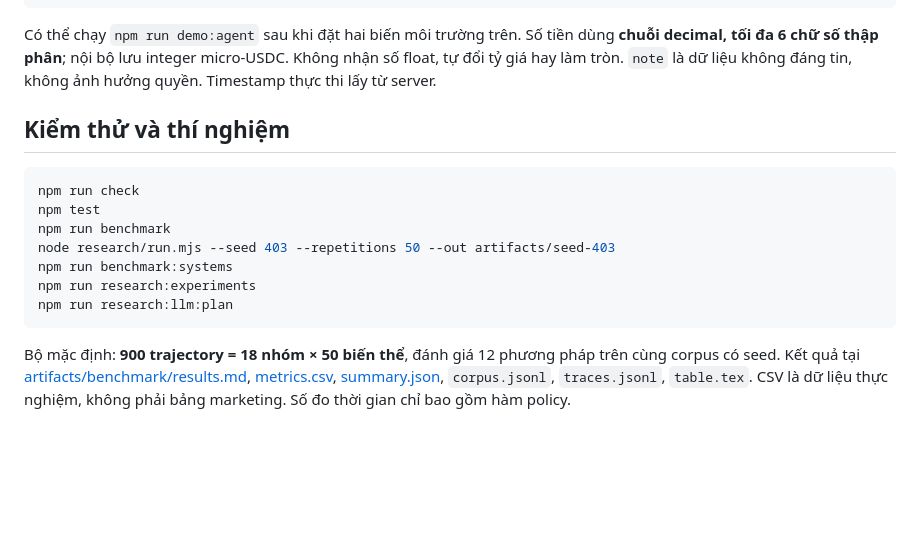
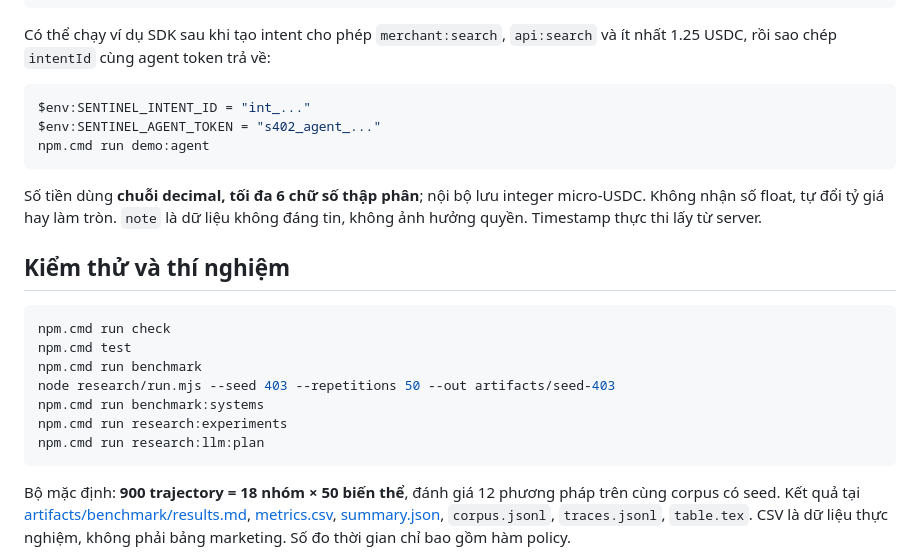
Before and after one commit to vgnam/Sentinel402, a Markdown page: README.md, the part around one of its changes. Rendered like a GitHub page; blank space fills up the shorter version.

````diff
--- a/README.md
+++ b/README.md
@@ -68,18 +91,26 @@ const result = await sentinel.pay({
 console.log(result.decision, result.status, result.reasons);
 ```
 
-Có thể chạy `npm run demo:agent` sau khi đặt hai biến môi trường trên. Số tiền dùng **chuỗi decimal, tối đa 6 chữ số thập phân**; nội bộ lưu integer micro-USDC. Không nhận số float, tự đổi tỷ giá hay làm tròn. `note` là dữ liệu không đáng tin, không ảnh hưởng quyền. Timestamp thực thi lấy từ server.
+Có thể chạy ví dụ SDK sau khi tạo intent cho phép `merchant:search`, `api:search` và ít nhất 1.25 USDC, rồi sao chép `intentId` cùng agent token trả về:
+
+```powershell
+$env:SENTINEL_INTENT_ID = "int_..."
+$env:SENTINEL_AGENT_TOKEN = "s402_agent_..."
+npm.cmd run demo:agent
+```
+
+Số tiền dùng **chuỗi decimal, tối đa 6 chữ số thập phân**; nội bộ lưu integer micro-USDC. Không nhận số float, tự đổi tỷ giá hay làm tròn. `note` là dữ liệu không đáng tin, không ảnh hưởng quyền. Timestamp thực thi lấy từ server.
 
 ## Kiểm thử và thí nghiệm
 
 ```powershell
-npm run check
-npm test
-npm run benchmark
+npm.cmd run check
+npm.cmd test
+npm.cmd run benchmark
 node research/run.mjs --seed 403 --repetitions 50 --out artifacts/seed-403
-npm run benchmark:systems
-npm run research:experiments
-npm run research:llm:plan
+npm.cmd run benchmark:systems
+npm.cmd run research:experiments
+npm.cmd run research:llm:plan
 ```
 
 Bộ mặc định: **900 trajectory = 18 nhóm × 50 biến thể**, đánh giá 12 phương pháp trên cùng corpus có seed. Kết quả tại [artifacts/benchmark/results.md](artifacts/benchmark/results.md), [metrics.csv](artifacts/benchmark/metrics.csv), [summary.json](artifacts/benchmark/summary.json), `corpus.jsonl`, `traces.jsonl`, `table.tex`. CSV là dữ liệu thực nghiệm, không phải bảng marketing. Số đo thời gian chỉ bao gồm hàm policy.
````
Also changed, not shown: other parts of README.md (+36 -13 lines), docs/PROBLEM_FORMULATION_METHODOLOGY.md (added, +89 -0 lines).
